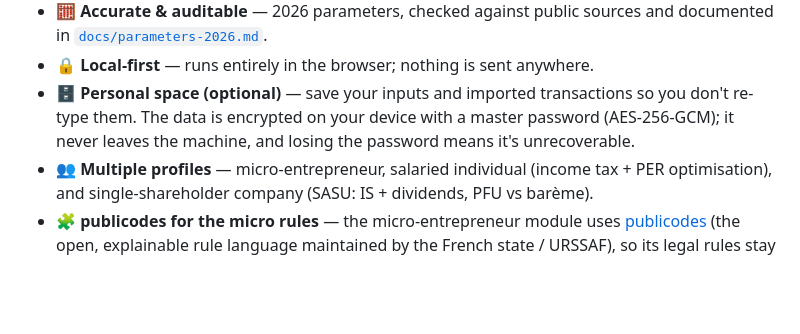
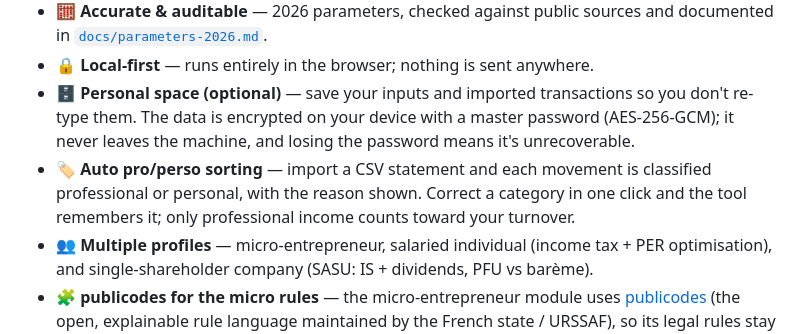
Before and after one commit to Pauzzle-ozz/TITIrelire, a Markdown page: README.md, the part around the change. Rendered like a GitHub page; blank space fills up the shorter version.

Commit message:
docs: transactions review UX (import, classify, correct) in Track C
Co-Authored-By: Claude Opus 4.8 (1M context) <noreply@anthropic.com>

```diff
--- a/README.md
+++ b/README.md
@@ -41,6 +41,9 @@ leaves your device.
 - 🗄️ **Personal space (optional)** — save your inputs and imported transactions so you don't
   re-type them. The data is encrypted on your device with a master password (AES-256-GCM);
   it never leaves the machine, and losing the password means it's unrecoverable.
+- 🏷️ **Auto pro/perso sorting** — import a CSV statement and each movement is classified
+  professional or personal, with the reason shown. Correct a category in one click and the
+  tool remembers it; only professional income counts toward your turnover.
 - 👥 **Multiple profiles** — micro-entrepreneur, salaried individual (income tax + PER
   optimisation), and single-shareholder company (SASU: IS + dividends, PFU vs barème).
 - 🧩 **publicodes for the micro rules** — the micro-entrepreneur module uses
```
Also changed, not shown: ARCHITECTURE.md (+4 -2 lines).
